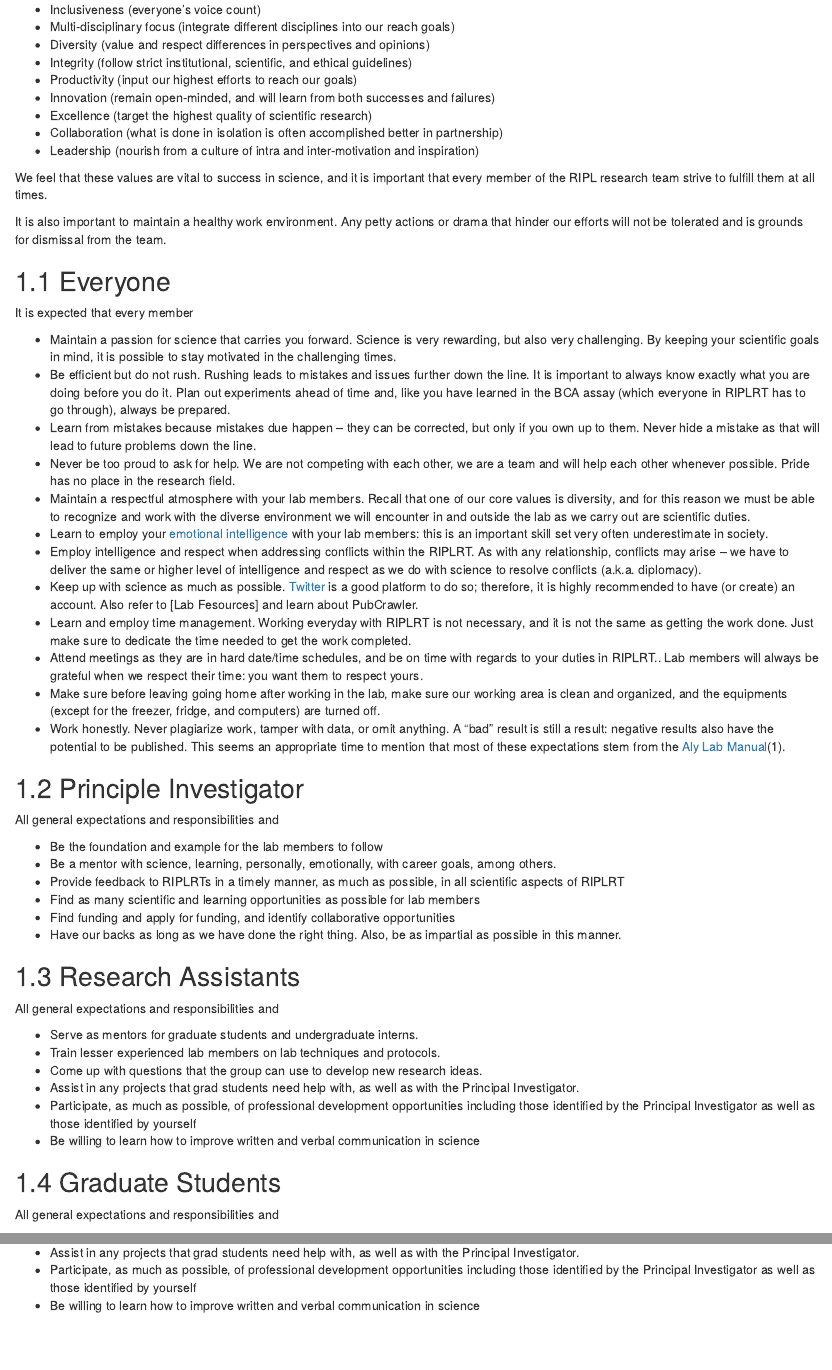
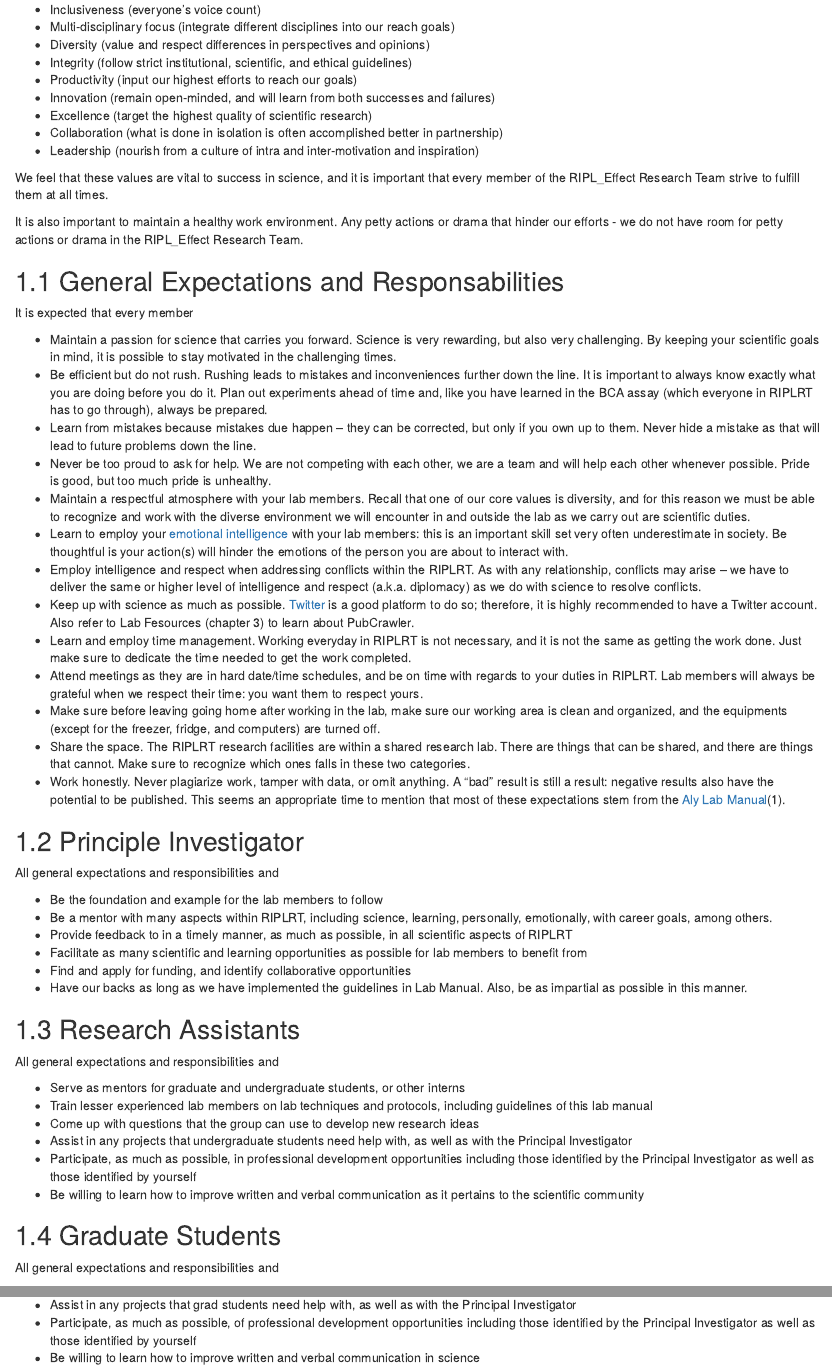
Before and after one commit to riplrt/LabManualRIPLRT, an R Markdown document (02-expectations-and-responsabilities.Rmd): the page in a window 1100 px wide, from 100 px down, and a second part further down, joined at a grey line. Rendered offline with R 4.5, knitr and Pandoc, with nearby package versions; drawn as R Markdown's standard HTML page in place of the format the file asks for.

Commit message:
correction within the text

```diff
--- a/02-expectations-and-responsabilities.Rmd
+++ b/02-expectations-and-responsabilities.Rmd
@@ -12,46 +12,46 @@ The core values of the RIPLRT are
 - Collaboration (what is done in isolation is often accomplished better in partnership)
 - Leadership (nourish from a culture of intra and inter-motivation and inspiration)
 
-We feel that these values are vital to success in science, and it is important that every member of the RIPL research team strive to fulfill them at all times.
+We feel that these values are vital to success in science, and it is important that every member of the RIPL_Effect Research Team strive to fulfill them at all times.
 
-It is also important to maintain a healthy work environment. Any petty actions or drama that hinder our efforts will not be tolerated and is grounds for dismissal from the team.
+It is also important to maintain a healthy work environment. Any petty actions or drama that hinder our efforts  - we do not have room for petty actions or drama in the RIPL_Effect Research Team.
 
-## Everyone
+## General Expectations and Responsabilities
 It is expected that every member
 
 - Maintain a passion for science that carries you forward. Science is very rewarding, but also very challenging. By keeping your scientific goals in mind, it is possible to stay motivated in the challenging times.
-- Be efficient but do not rush. Rushing leads to mistakes and issues further down the line. It is important to always know exactly what you are doing before you do it. Plan out experiments ahead of time and, like you have learned in the BCA assay (which everyone in RIPLRT has to go through), always be prepared.
+- Be efficient but do not rush. Rushing leads to mistakes and inconveniences further down the line. It is important to always know exactly what you are doing before you do it. Plan out experiments ahead of time and, like you have learned in the BCA assay (which everyone in RIPLRT has to go through), always be prepared.
 - Learn from mistakes because mistakes due happen -- they can be corrected, but only if you own up to them. Never hide a mistake as that will lead to future problems down the line.
-- Never be too proud to ask for help. We are not competing with each other, we are a team and will help each other whenever possible. Pride has no place in the research field.
+- Never be too proud to ask for help. We are not competing with each other, we are a team and will help each other whenever possible. Pride is good, but too much pride is unhealthy.
 - Maintain a respectful atmosphere with your lab members. Recall that one of our core values is diversity, and for this reason we must be able to recognize and work with the diverse environment we will encounter in and outside the lab as we carry out are scientific duties.
-- Learn to employ your [emotional intelligence](https://en.wikipedia.org/wiki/Emotional_intelligence) with your lab members: this is an important skill set very often underestimate in society.
-- Employ intelligence and respect when addressing conflicts within the RIPLRT. As with any relationship, conflicts may arise -- we have to deliver the same or higher level of intelligence and respect as we do with science to resolve conflicts (a.k.a. diplomacy).
-- Keep up with science as much as possible. [Twitter](https://lternet.edu/twitter-for-scientists/) is a good platform to do so; therefore, it is highly recommended to have (or create) an account. Also refer to [Lab Fesources] and learn about PubCrawler.
-- Learn and employ time management. Working everyday with RIPLRT is not necessary, and it is not the same as getting the work done. Just make sure to dedicate the time needed to get the work completed.
-- Attend meetings as they are in hard date/time schedules, and be on time with regards to your duties in RIPLRT.. Lab members will always be grateful when we respect their time: you want them to respect yours.
+- Learn to employ your [emotional intelligence](https://en.wikipedia.org/wiki/Emotional_intelligence) with your lab members: this is an important skill set very often underestimate in society. Be thoughtful is your action(s) will hinder the emotions of the person you are about to interact with.
+- Employ intelligence and respect when addressing conflicts within the RIPLRT. As with any relationship, conflicts may arise -- we have to deliver the same or higher level of intelligence and respect (a.k.a. diplomacy) as we do with science to resolve conflicts.
+- Keep up with science as much as possible. [Twitter](https://lternet.edu/twitter-for-scientists/) is a good platform to do so; therefore, it is highly recommended to have a Twitter account. Also refer to Lab Fesources (chapter 3) to learn about PubCrawler.
+- Learn and employ time management. Working everyday in RIPLRT is not necessary, and it is not the same as getting the work done. Just make sure to dedicate the time needed to get the work completed.
+- Attend meetings as they are in hard date/time schedules, and be on time with regards to your duties in RIPLRT. Lab members will always be grateful when we respect their time: you want them to respect yours.
 - Make sure before leaving going home after working in the lab, make sure our working area is clean and organized, and the equipments (except for the freezer, fridge, and computers) are turned off.
+- Share the space. The RIPLRT research facilities are within a shared research lab. There are things that can be shared, and there are things that cannot. Make sure to recognize which ones falls in these two categories.
 - Work honestly. Never plagiarize work, tamper with data, or omit anything. A “bad” result is still a result: negative results also have the potential to be published. This seems an appropriate time to mention that most of these expectations stem from the [Aly Lab Manual](https://github.com/alylab/labmanual)(1).
 
 ## Principle Investigator
 All general expectations and responsibilities and
 
 - Be the foundation and example for the lab members to follow
-- Be a mentor with science, learning, personally, emotionally, with career goals, among others.
-- Provide feedback to RIPLRTs in a timely manner, as much as possible, in all scientific aspects of RIPLRT
-- Find as many scientific and learning opportunities as possible for lab members
-- Find funding and apply for funding, and identify collaborative opportunities
-- Have our backs as long as we have done the right thing. Also, be as impartial as possible in this manner.
+- Be a mentor with many aspects within RIPLRT, including science, learning, personally, emotionally, with career goals, among others.
+- Provide feedback to in a timely manner, as much as possible, in all scientific aspects of RIPLRT
+- Facilitate as many scientific and learning opportunities as possible for lab members to benefit from
+- Find and apply for funding, and identify collaborative opportunities
+- Have our backs as long as we have implemented the guidelines in Lab Manual. Also, be as impartial as possible in this manner.
 
 ## Research Assistants
 All general expectations and responsibilities and
 
-- Serve as mentors for graduate students and undergraduate interns.
-- Train lesser experienced lab members on lab techniques and protocols.
-- Come up with questions that the group can use to develop new research ideas.
-- Assist in any projects that grad students need help with, as well as with the Principal Investigator.
-- Participate, as much as possible, of professional development opportunities including those identified by the Principal Investigator as well as those identified by yourself
-- Be willing to learn how to improve written and verbal communication in science
-
+- Serve as mentors for graduate and undergraduate students, or other interns
+- Train lesser experienced lab members on lab techniques and protocols, including guidelines of this lab manual
+- Come up with questions that the group can use to develop new research ideas
+- Assist in any projects that undergraduate students need help with, as well as with the Principal Investigator
+- Participate, as much as possible, in professional development opportunities including those identified by the Principal Investigator as well as those identified by yourself
+- Be willing to learn how to improve written and verbal communication as it pertains to the scientific community
 
 ## Graduate Students
 All general expectations and responsibilities and
@@ -62 +58,0 @@ All general expectations and responsibilities and
-- Assist in any projects that grad students need help with, as well as with the Principal Investigator.
@@ -63,3 +63,4 @@ All general expectations and responsibilities and
+- Assist in any projects that grad students need help with, as well as with the Principal Investigator
 - Participate, as much as possible, of professional development opportunities including those identified by the Principal Investigator as well as those identified by yourself
 - Be willing to learn how to improve written and verbal communication in science
 
```
Also changed, not shown: 02-expectations-and-responsabilities.Rmd (13 more changed lines).
